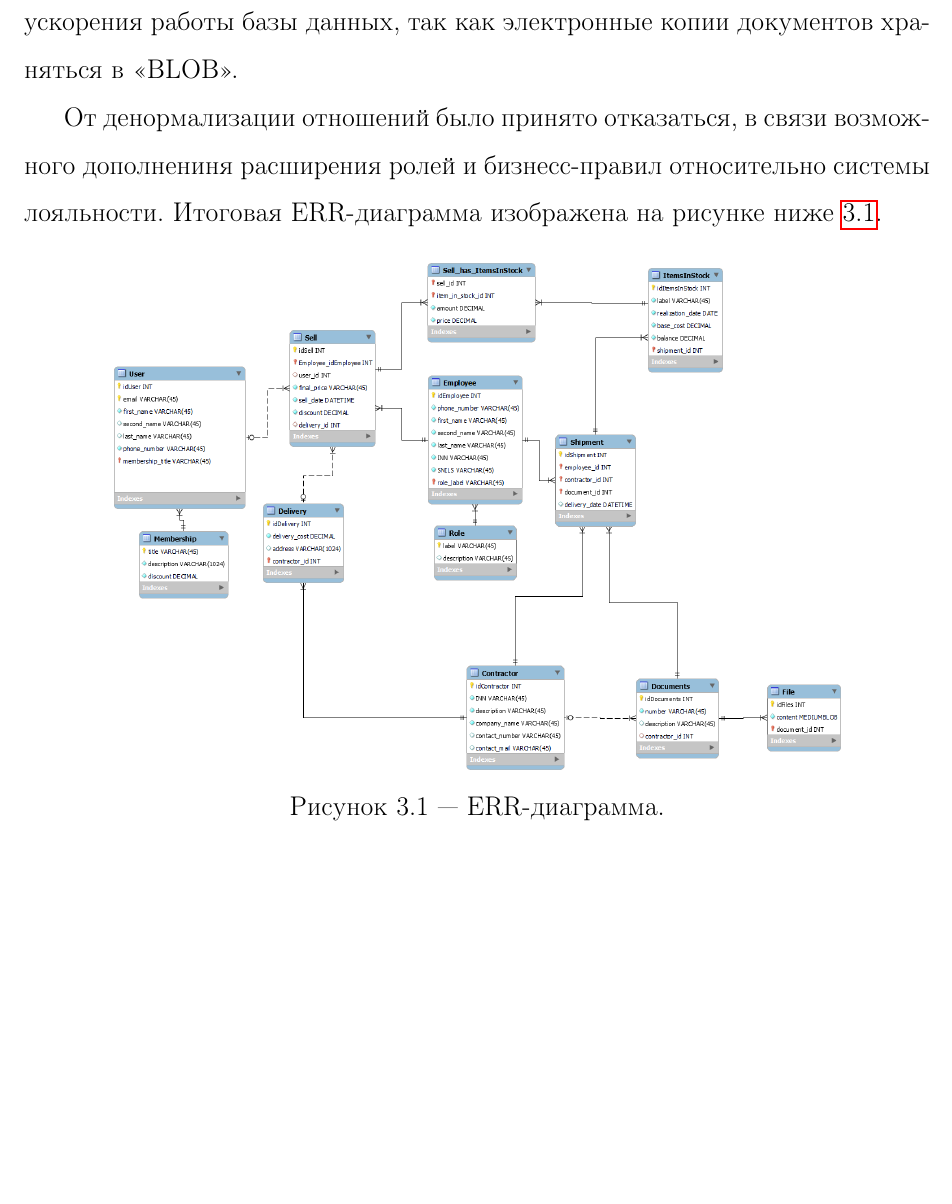
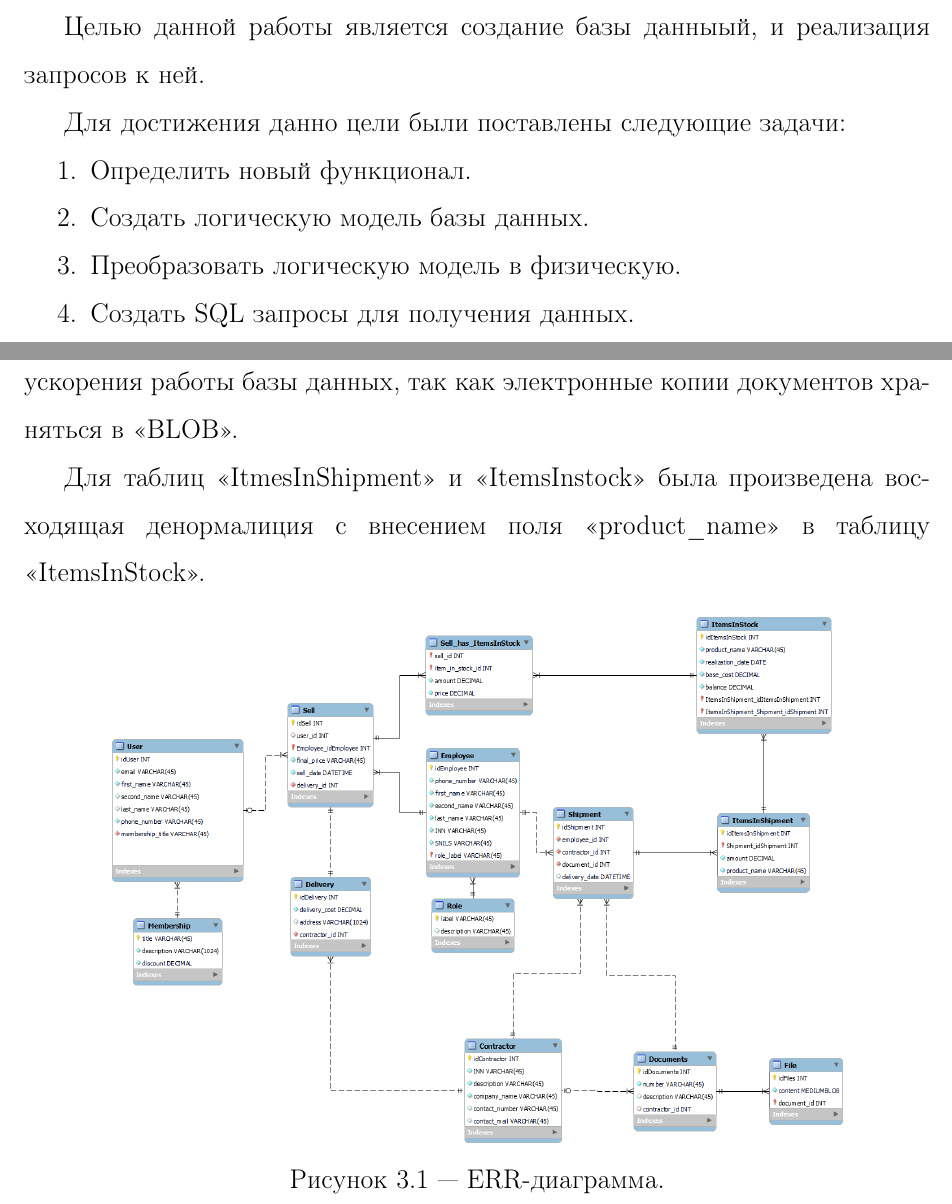
Before and after one commit to NikiforovSaveliy/-----------, a LaTeX document (Отчет/main.tex): part of page 16 of 23 before the commit and two parts of pages 4 and 16 of 23 after it, the two joined at a grey line, cut at the place of the change, the shorter picture padded with empty space. Compiled offline with pdfLaTeX.

Commit message:
feat: I hope that work done...

```diff
--- a/Отчет/main.tex
+++ b/Отчет/main.tex
@@ -29,7 +29,15 @@
 
 Таким образом интернет-магазин фруктов станет актуальнее и доступнее, и всё больше людей не имеющих возможности или желания самому прийти за товарами, смогут заказывать скоропортящиеся, редкие и качественные фрукты.
 
+Целью данной работы является создание базы данныый, и реализация запросов к ней.
 
+Для достижения данно цели были поставлены следующие задачи:
+\begin{enumerate}
+    \item Определить новый функционал.
+    \item Создать логическую модель базы данных.
+    \item Преобразовать логическую модель в физическую.
+    \item Создать SQL запросы для получения данных.
+\end{enumerate}
 
 
 \chapter{Создание углубленного сценария использования базы данных.}
@@ -302,8 +310,8 @@
     сущностей пересечения. В частности связь многие-ко-многим в отношении Продажи и предметов в магазине. Была проведена нормализация данных, в частности для%
     таблицы документов, котрые были вынесены в отдельные сущности для ускорения работы базы данных, так как электронные копии документов храняться в <<BLOB>>.
 
-    От денормализации отношений было принято отказаться, в связи возможного дополнениня расширения ролей и бизнесс-правил относительно системы лояльности.
-    Итоговая ERR-диаграмма изображена на рисунке ниже \ref{ERR}.
+    Для таблиц <<ItmesInShipment>> и <<ItemsInstock>> была произведена восходящая денормалиция с внесением поля <<product\_name>> в таблицу <<ItemsInStock>>.
+
 
 
 
```
Also changed, not shown: Отчет/db_schema.png, Отчет/govno.png (added), Отчет/main.pdf, Отчет/titleCourse.pdf, Отчет/main.tex (2 more changed lines).
